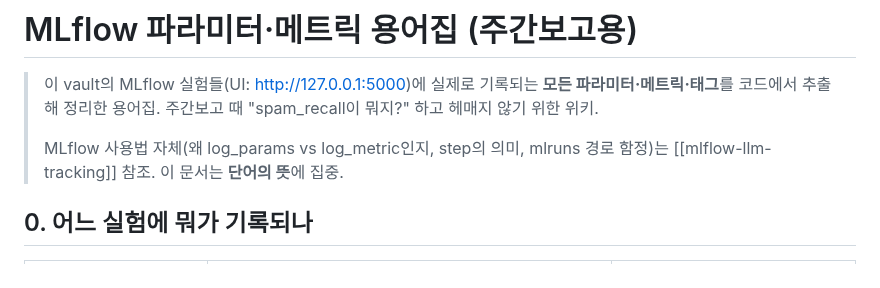
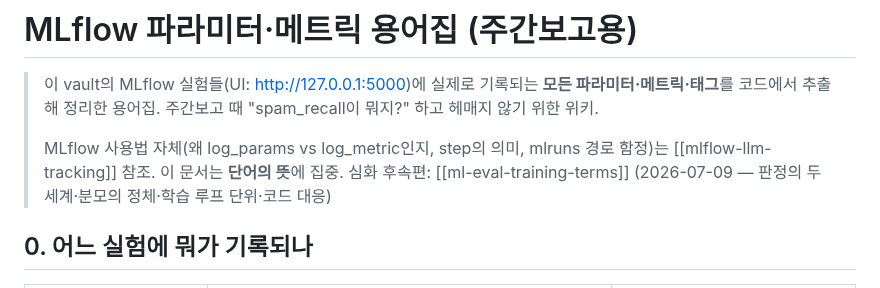
Before and after one commit to hyoungwonkang/python_prac_with_obsidian, a Markdown page: 30-References/mlflow-practice/mlflow-terms-glossary.md, the part around the change. Rendered like a GitHub page.

```diff
--- a/30-References/mlflow-practice/mlflow-terms-glossary.md
+++ b/30-References/mlflow-practice/mlflow-terms-glossary.md
@@ -5,6 +5,7 @@
 >
 > MLflow 사용법 자체(왜 log_params vs log_metric인지, step의 의미, mlruns 경로 함정)는
 > [[mlflow-llm-tracking]] 참조. 이 문서는 **단어의 뜻**에 집중.
+> 심화 후속편: [[ml-eval-training-terms]] (2026-07-09 — 판정의 두 세계·분모의 정체·학습 루프 단위·코드 대응)
 
 ## 0. 어느 실험에 뭐가 기록되나
 
```
Also changed, not shown: 30-References/ml-eval-training-terms.md (added, +125 -0 lines).
